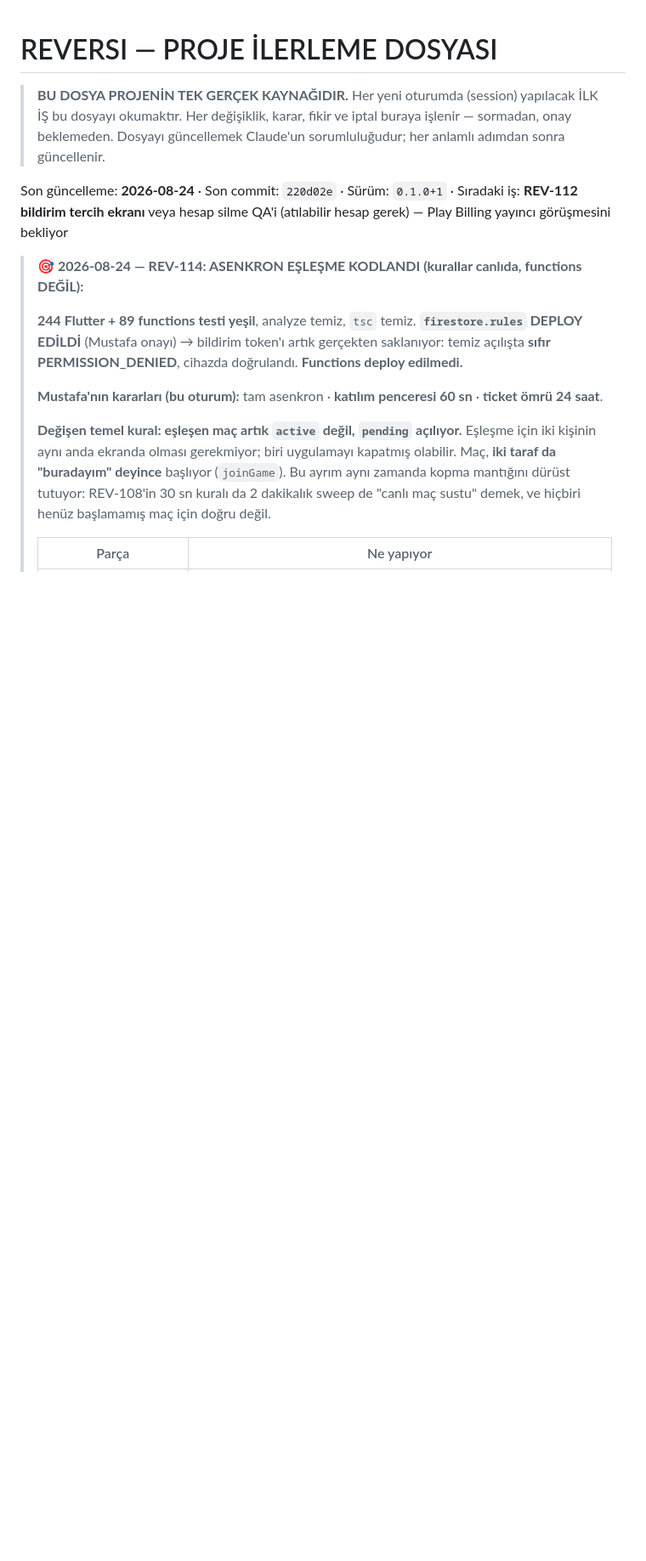
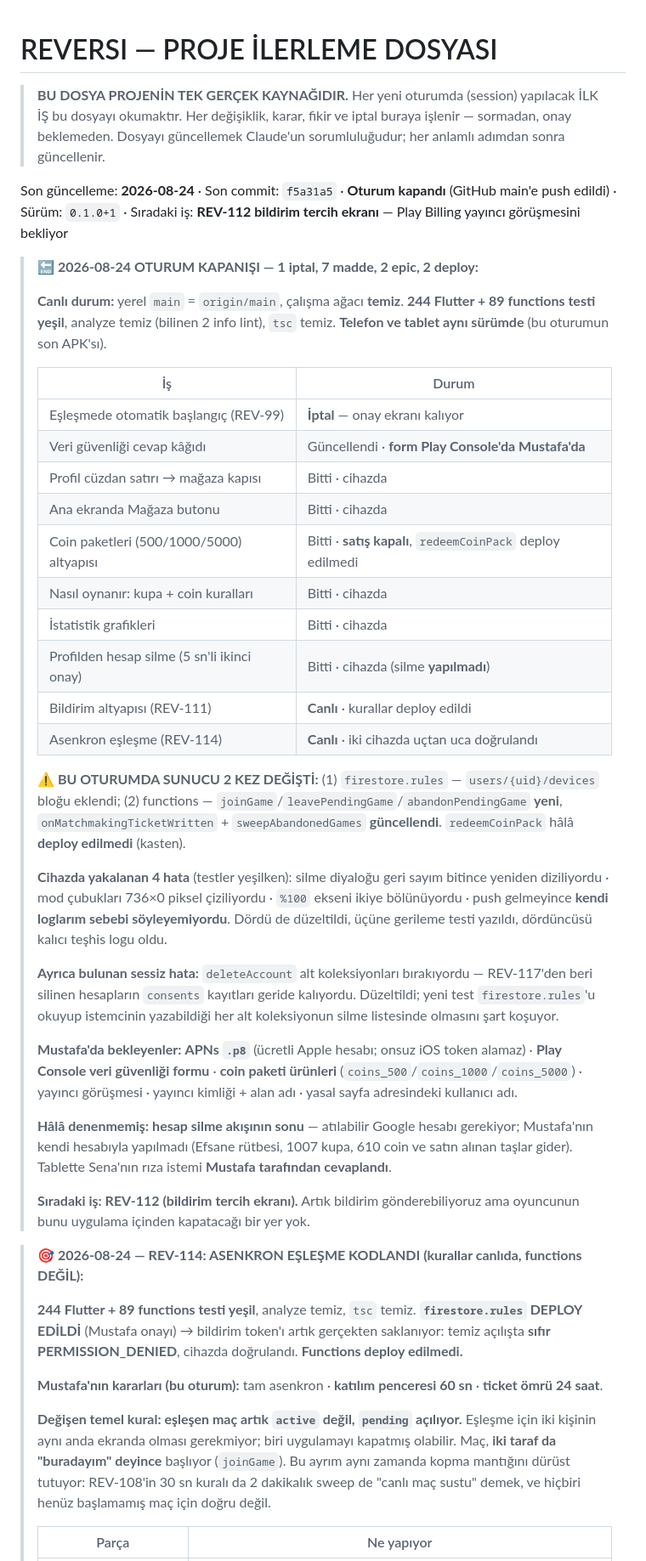
Before and after one commit to mkarakas61/Reversi, a Markdown page: PROGRESS.md, the part around the change. Shown at 85% size. Drawn GitHub-style; blank space fills up the shorter version.

Commit message:
PROGRESS: 2026-08-24 oturum kapanışı
Bir iptal (REV-99), yedi maddelik tur, iki epic (REV-111 bildirim altyapısı,
REV-114 asenkron eşleşme), iki sunucu deploy'u. Cihazda yakalanan dört hata ve
hesap silmedeki sessiz alt koleksiyon sızıntısı kayda geçti.

Co-Authored-By: Claude Opus 5 <noreply@anthropic.com>

```diff
--- a/PROGRESS.md
+++ b/PROGRESS.md
@@ -5,7 +5,51 @@
 > Her değişiklik, karar, fikir ve iptal buraya işlenir — sormadan, onay beklemeden.
 > Dosyayı güncellemek Claude'un sorumluluğudur; her anlamlı adımdan sonra güncellenir.
 
-Son güncelleme: **2026-08-24** · Son commit: `220d02e` · Sürüm: `0.1.0+1` · Sıradaki iş: **REV-112 bildirim tercih ekranı** veya hesap silme QA'i (atılabilir hesap gerek) — Play Billing yayıncı görüşmesini bekliyor
+Son güncelleme: **2026-08-24** · Son commit: `f5a31a5` · **Oturum kapandı** (GitHub main'e push edildi) · Sürüm: `0.1.0+1` · Sıradaki iş: **REV-112 bildirim tercih ekranı** — Play Billing yayıncı görüşmesini bekliyor
+
+> **🔚 2026-08-24 OTURUM KAPANIŞI — 1 iptal, 7 madde, 2 epic, 2 deploy:**
+>
+> **Canlı durum:** yerel `main` = `origin/main`, çalışma ağacı **temiz**.
+> **244 Flutter + 89 functions testi yeşil**, analyze temiz (bilinen 2 info lint), `tsc` temiz.
+> **Telefon ve tablet aynı sürümde** (bu oturumun son APK'sı).
+>
+> | İş | Durum |
+> |---|---|
+> | Eşleşmede otomatik başlangıç (REV-99) | **İptal** — onay ekranı kalıyor |
+> | Veri güvenliği cevap kâğıdı | Güncellendi · **form Play Console'da Mustafa'da** |
+> | Profil cüzdan satırı → mağaza kapısı | Bitti · cihazda |
+> | Ana ekranda Mağaza butonu | Bitti · cihazda |
+> | Coin paketleri (500/1000/5000) altyapısı | Bitti · **satış kapalı**, `redeemCoinPack` deploy edilmedi |
+> | Nasıl oynanır: kupa + coin kuralları | Bitti · cihazda |
+> | İstatistik grafikleri | Bitti · cihazda |
+> | Profilden hesap silme (5 sn'li ikinci onay) | Bitti · cihazda (silme **yapılmadı**) |
+> | Bildirim altyapısı (REV-111) | **Canlı** · kurallar deploy edildi |
+> | Asenkron eşleşme (REV-114) | **Canlı** · iki cihazda uçtan uca doğrulandı |
+>
+> **⚠️ BU OTURUMDA SUNUCU 2 KEZ DEĞİŞTİ:** (1) `firestore.rules` — `users/{uid}/devices` bloğu
+> eklendi; (2) functions — `joinGame`/`leavePendingGame`/`abandonPendingGame` **yeni**,
+> `onMatchmakingTicketWritten` + `sweepAbandonedGames` **güncellendi**. `redeemCoinPack` hâlâ **deploy
+> edilmedi** (kasten).
+>
+> **Cihazda yakalanan 4 hata** (testler yeşilken): silme diyaloğu geri sayım bitince yeniden
+> diziliyordu · mod çubukları 736×0 piksel çiziliyordu · `%100` ekseni ikiye bölünüyordu · push
+> gelmeyince **kendi loglarım sebebi söyleyemiyordu**. Dördü de düzeltildi, üçüne gerileme testi
+> yazıldı, dördüncüsü kalıcı teşhis logu oldu.
+>
+> **Ayrıca bulunan sessiz hata:** `deleteAccount` alt koleksiyonları bırakıyordu — REV-117'den beri
+> silinen hesapların `consents` kayıtları geride kalıyordu. Düzeltildi; yeni test `firestore.rules`'u
+> okuyup istemcinin yazabildiği her alt koleksiyonun silme listesinde olmasını şart koşuyor.
+>
+> **Mustafa'da bekleyenler:** **APNs `.p8`** (ücretli Apple hesabı; onsuz iOS token alamaz) · **Play
+> Console veri güvenliği formu** · **coin paketi ürünleri** (`coins_500`/`coins_1000`/`coins_5000`) ·
+> yayıncı görüşmesi · yayıncı kimliği + alan adı · yasal sayfa adresindeki kullanıcı adı.
+>
+> **Hâlâ denenmemiş:** **hesap silme akışının sonu** — atılabilir Google hesabı gerekiyor; Mustafa'nın
+> kendi hesabıyla yapılmadı (Efsane rütbesi, 1007 kupa, 610 coin ve satın alınan taşlar gider).
+> Tablette Sena'nın rıza istemi **Mustafa tarafından cevaplandı**.
+>
+> **Sıradaki iş: REV-112 (bildirim tercih ekranı).** Artık bildirim gönderebiliyoruz ama oyuncunun
+> bunu uygulama içinden kapatacağı bir yer yok.
 
 > **🎯 2026-08-24 — REV-114: ASENKRON EŞLEŞME KODLANDI (kurallar canlıda, functions DEĞİL):**
 >
```
